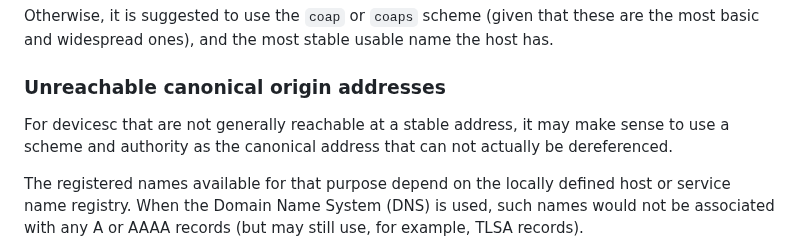
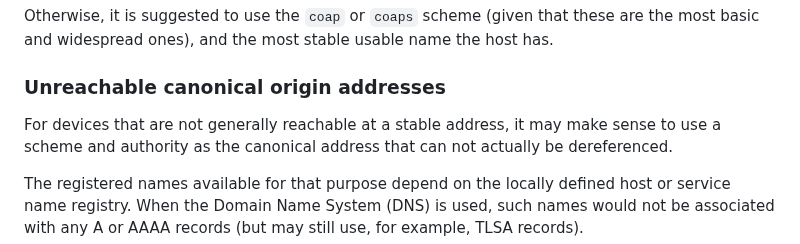
Before and after one commit to core-wg/transport-indication, a Markdown page: draft-ietf-core-transport-indication.md, the part around the change. GitHub-like rendering.

Commit message:
Typo fix

```diff
--- a/draft-ietf-core-transport-indication.md
+++ b/draft-ietf-core-transport-indication.md
@@ -322,7 +322,7 @@ and the most stable usable name the host has.
 
 ### Unreachable canonical origin addresses
 
-For devicesc that are not generally reachable at a stable address,
+For devices that are not generally reachable at a stable address,
 it may make sense to use a scheme and authority as the canonical address that can not actually be dereferenced.
 
 The registered names available for that purpose depend on the locally defined host or service name registry.
```
